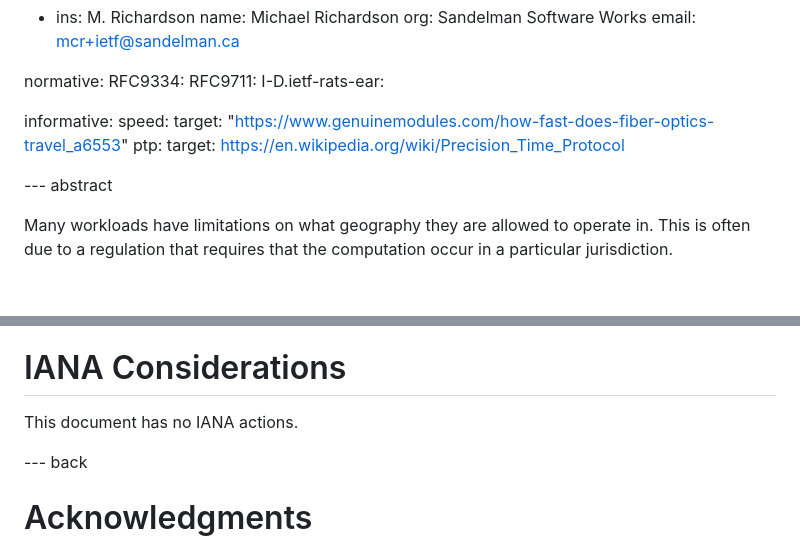
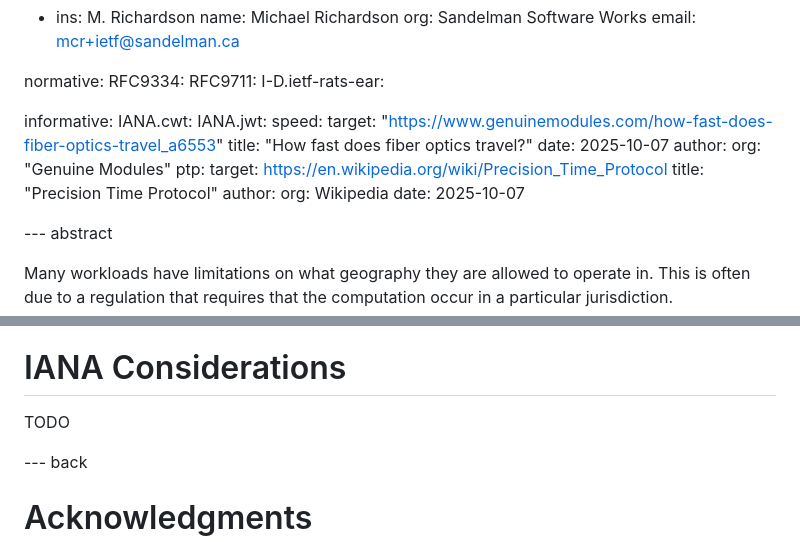
Before and after one commit to mcr/geographicresult, a Markdown page: draft-richardson-rats-geographic-results.md, 2 parts joined by grey strips. Rendered like a GitHub page; blank space fills up the shorter version.

Commit message:
feat: fill in references for speed and ptp

```diff
--- a/draft-richardson-rats-geographic-results.md
+++ b/draft-richardson-rats-geographic-results.md
@@ -32,10 +32,20 @@ normative:
   I-D.ietf-rats-ear:
 
 informative:
+  IANA.cwt:
+  IANA.jwt:
   speed:
     target: "https://www.genuinemodules.com/how-fast-does-fiber-optics-travel_a6553"
+    title: "How fast does fiber optics travel?"
+    date: 2025-10-07
+    author:
+      org: "Genuine Modules"
   ptp:
     target: https://en.wikipedia.org/wiki/Precision_Time_Protocol
+    title: "Precision Time Protocol"
+    author:
+      org: Wikipedia
+    date: 2025-10-07
 
 --- abstract
 
@@ -111,8 +121,7 @@ TODO Security
 
 # IANA Considerations
 
-This document has no IANA actions.
-
+TODO
 
 --- back
 
```
